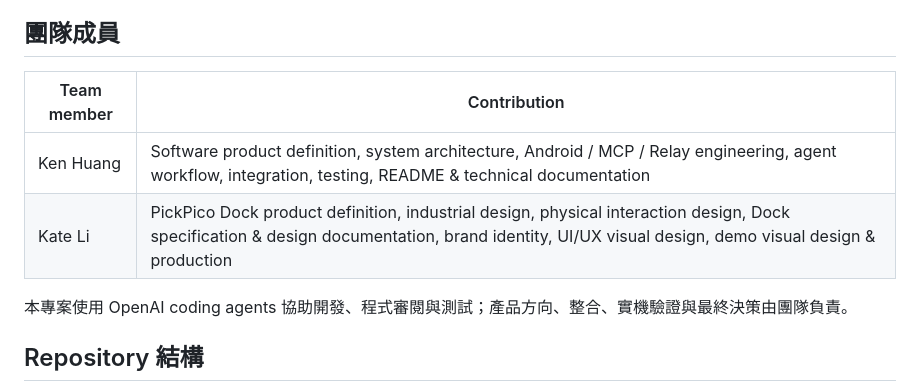
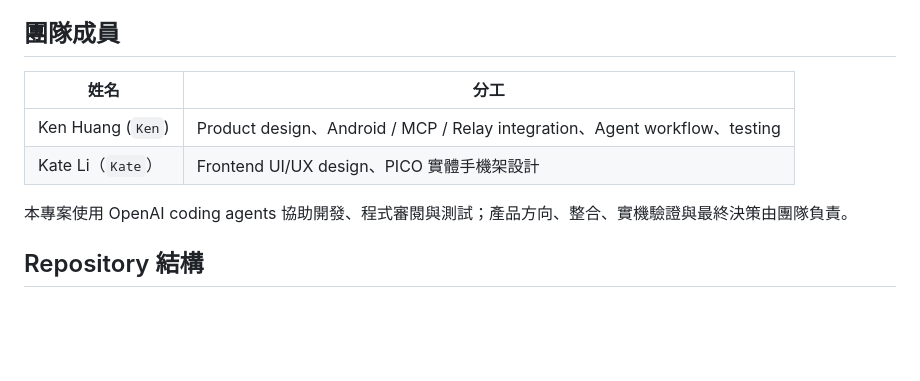
Before and after one commit to mabyes1/PickPico, a Markdown page: README.md, the part around the change. GitHub-like rendering; blank space fills up the shorter version.

Commit message:
Revert "Refine team contribution descriptions"
This reverts commit dd1e75cbb1f18d3c4896ebd6d8799430f94faa53.

```diff
--- a/README.md
+++ b/README.md
@@ -461,10 +461,10 @@ PickPico Logo、產品文案與本專案自製介面素材由團隊製作。若
 
 ## 團隊成員
 
-| Team member | Contribution |
+| 姓名 | 分工 |
 | --- | --- |
-| Ken Huang | Software product definition, system architecture, Android / MCP / Relay engineering, agent workflow, integration, testing, README & technical documentation |
-| Kate Li | PickPico Dock product definition, industrial design, physical interaction design, Dock specification & design documentation, brand identity, UI/UX visual design, demo visual design & production |
+| Ken Huang (`Ken`) | Product design、Android / MCP / Relay integration、Agent workflow、testing |
+| Kate Li（`Kate`） | Frontend UI/UX design、PICO 實體手機架設計 |
 
 本專案使用 OpenAI coding agents 協助開發、程式審閱與測試；產品方向、整合、實機驗證與最終決策由團隊負責。
 
```
